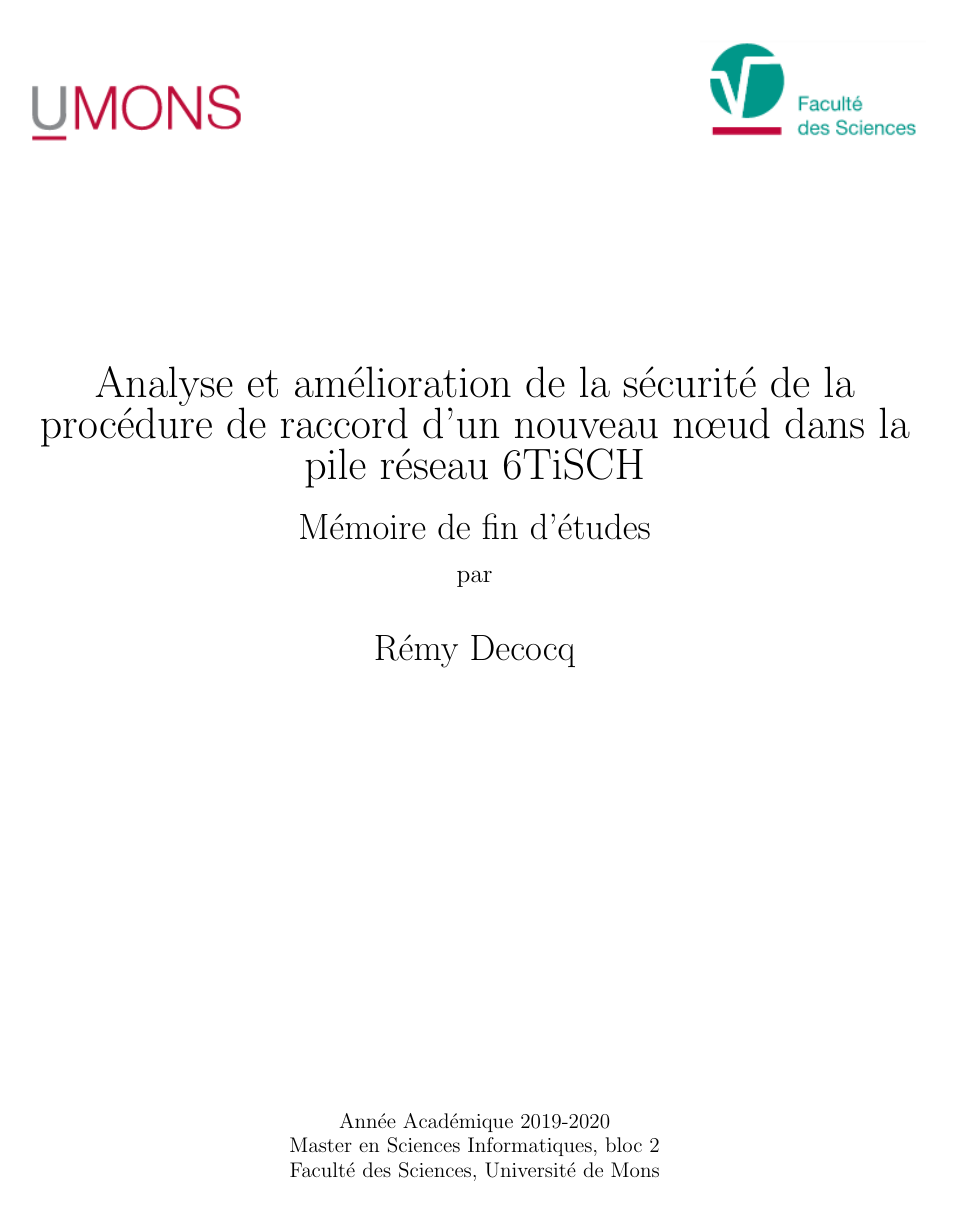
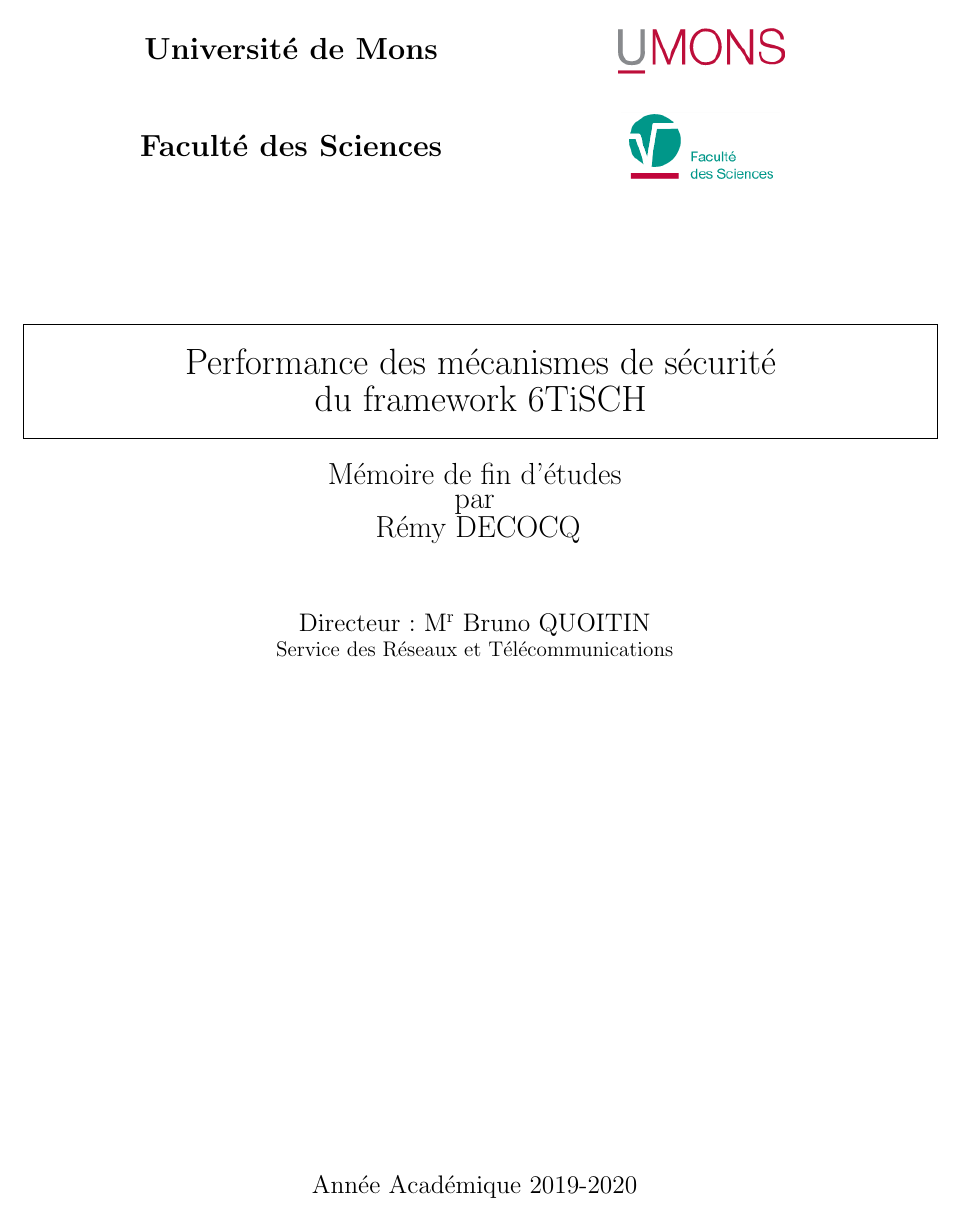
Before and after one commit to RemDec/memoire6TiSCH, a LaTeX document (rapport/memoire.tex): page 1 of 79. Compiled offline with pdfLaTeX.

Commit message:
page garde

```diff
--- a/rapport/memoire.tex
+++ b/rapport/memoire.tex
@@ -50,15 +50,53 @@
 
 %-- Logos PDG --
 \pretitle{
+\vspace{-5cm}
+\vfill
+~\\
+~\\
+~\\
+~\\
 \begin{center}
-
-\begin{figure}[!tbp]
-  \centering
-  \subfloat{\includegraphics[width=0.25\textwidth]{UMons_logo.png}}
-  \hfill
-  \subfloat{\includegraphics[width=0.25\textwidth]{sciences_logo.png}}\\
+\begin{figure}[!ht]
+	\centering
+	\begin{minipage}{0.5\textwidth}
+		\centering
+		\LARGE
+		\hspace{1.5cm}
+		\textbf{Université de Mons}
+		\normalsize
+	\end{minipage}\hfill
+	\begin{minipage}{0.5\textwidth}
+		\centering
+		\includegraphics[width=0.4\textwidth]{UMons_logo}
+	\end{minipage}
 \end{figure}
-~\newline
+
+\begin{center}
+\begin{figure}[!ht]
+	\centering
+	\begin{minipage}{0.5\textwidth}
+		\centering
+		\LARGE
+		\hspace{1.5cm}
+		\textbf{Faculté des Sciences}
+		\normalsize
+	\end{minipage}\hfill
+	\begin{minipage}{0.5\textwidth}
+		\centering
+		\includegraphics[width=0.35\textwidth]{sciences_logo}
+	\end{minipage}
+\end{figure}
+\end{center}
+\vfill
+%
+%\begin{figure}[!tbp]
+%  \centering
+%  \subfloat{\includegraphics[width=0.25\textwidth]{UMons_logo.png}}
+%  \hfill
+%  \subfloat{\includegraphics[width=0.25\textwidth]{sciences_logo.png}}\\
+%\end{figure}
+%~\newline
 
 }
 
@@ -67,24 +105,35 @@
 \begin{document}
 
 \title{
-{\Huge Analyse et amélioration de la sécurité de la procédure de raccord d'un nouveau nœud dans la pile réseau 6TiSCH}\\
-\vspace{0.5cm}
-{\huge Mémoire de fin d'études}\\
+\vspace{2cm}
+\noindent\fbox{\parbox{\textwidth}
+{
+\centering
+~\\
+{\huge Performance des mécanismes de sécurité\\ \vspace{0.2cm} du framework 6TiSCH}\\
+~\\
+}}
 }
 
 
 
 \author{
-\vspace{0.9cm}
-{\Large par}\\
-\huge{Rémy Decocq}
+\LARGE{Mémoire de fin d'études}\\
+\LARGE{par}\\
+~\vspace{0.4cm}
+\LARGE{Rémy DECOCQ}\\
+~\\
+~\\
+\Large
+Directeur : M$^{\text{r}}$ Bruno QUOITIN\\
+Service des Réseaux et Télécommunications
+\normalsize
 }
 
 \date{
-\vspace{8.5cm}
-Année Académique 2019-2020\\
-Master en Sciences Informatiques, bloc 2\\
-Faculté des Sciences, Université de Mons}
+\vspace{10cm}
+\Large
+Année Académique 2019-2020}
 
 \maketitle
 
```
Also changed, not shown: rapport/memoire.tex (2 more changed lines), 4 other files.
